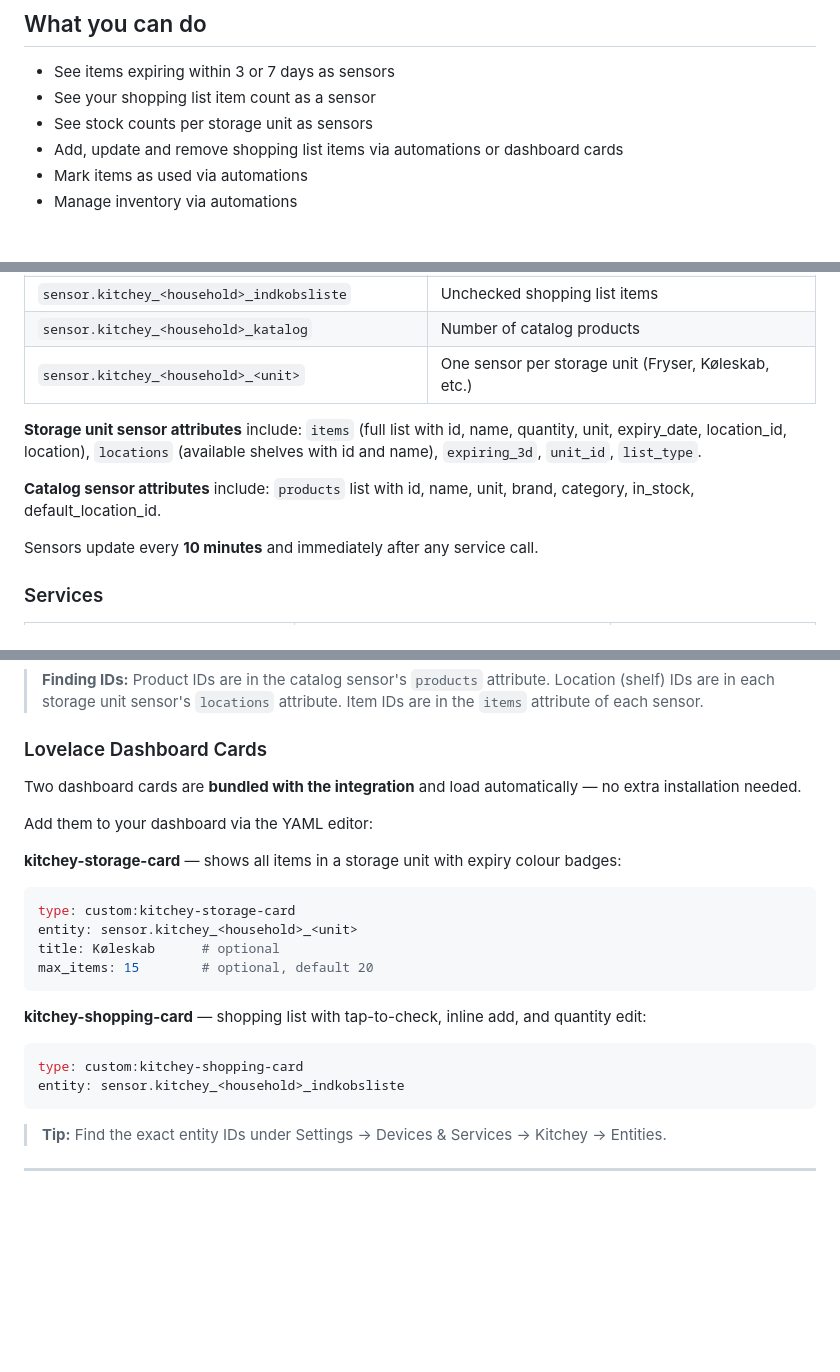
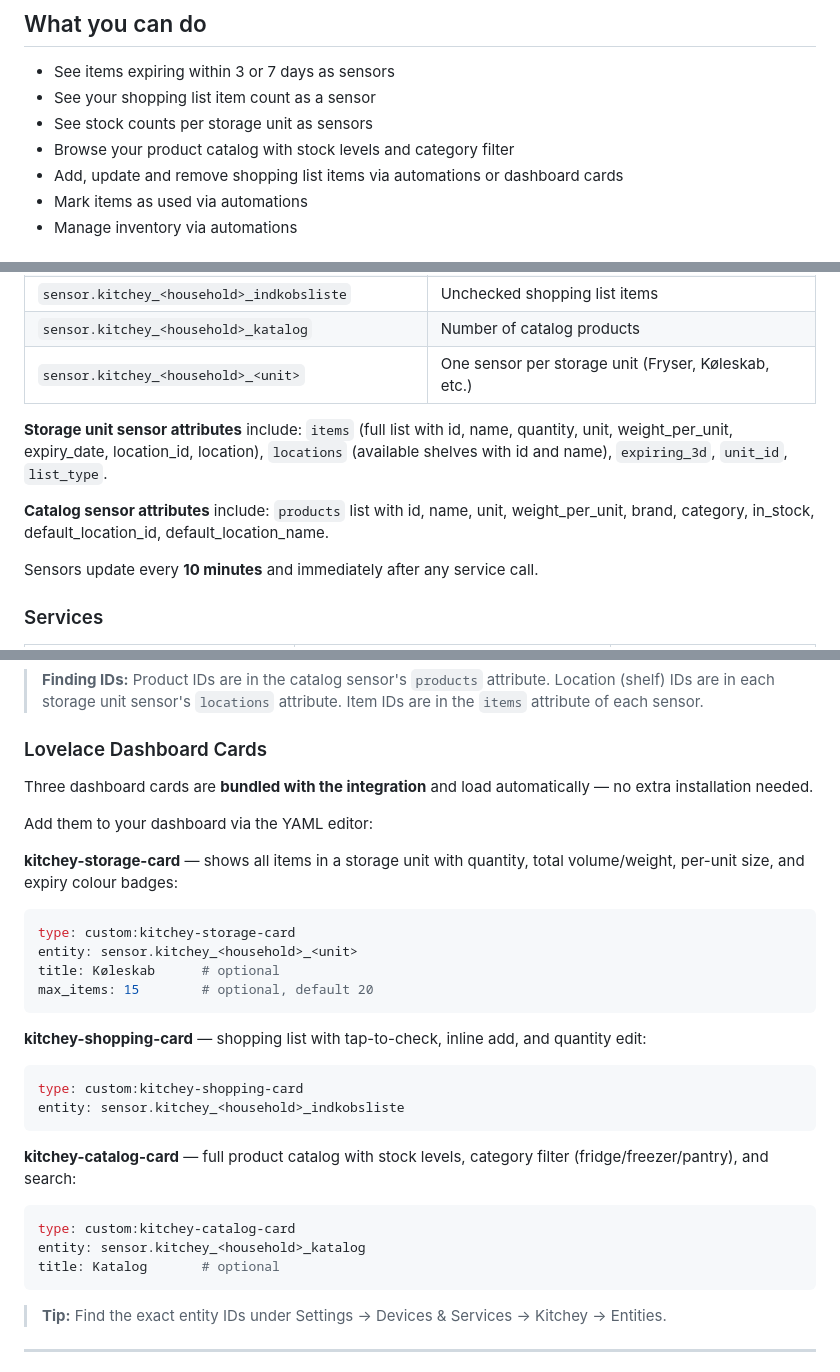
Before and after one commit to ZeppDK/kitchey-integrations, a Markdown page: README.md, 3 parts joined by grey strips. Rendered like a GitHub page; blank space fills up the shorter version.

Commit message:
docs: update README to reflect three Lovelace cards and full attribute lists
- "Two dashboard cards" → "Three dashboard cards"
- Add kitchey-catalog-card YAML example with entity and title fields
- Update storage unit sensor attributes to include weight_per_unit
- Update catalog sensor attributes to include weight_per_unit and default_location_name
- Add catalog browsing bullet to "What you can do" section
- Improve kitchey-storage-card description to mention qty/volume/per-unit size

Co-Authored-By: Claude Sonnet 4.6 <noreply@anthropic.com>

````diff
--- a/README.md
+++ b/README.md
@@ -7,6 +7,7 @@ Connect your [Kitchey](https://aihuset.dk/kitchey) fridge inventory to Home Assi
 - See items expiring within 3 or 7 days as sensors
 - See your shopping list item count as a sensor
 - See stock counts per storage unit as sensors
+- Browse your product catalog with stock levels and category filter
 - Add, update and remove shopping list items via automations or dashboard cards
 - Mark items as used via automations
 - Manage inventory via automations
@@ -60,9 +61,9 @@ Copy `custom_components/kitchey/` into your HA `config/custom_components/` folde
 | `sensor.kitchey_<household>_katalog` | Number of catalog products |
 | `sensor.kitchey_<household>_<unit>` | One sensor per storage unit (Fryser, Køleskab, etc.) |
 
-**Storage unit sensor attributes** include: `items` (full list with id, name, quantity, unit, expiry\_date, location\_id, location), `locations` (available shelves with id and name), `expiring_3d`, `unit_id`, `list_type`.
+**Storage unit sensor attributes** include: `items` (full list with id, name, quantity, unit, weight\_per\_unit, expiry\_date, location\_id, location), `locations` (available shelves with id and name), `expiring_3d`, `unit_id`, `list_type`.
 
-**Catalog sensor attributes** include: `products` list with id, name, unit, brand, category, in\_stock, default\_location\_id.
+**Catalog sensor attributes** include: `products` list with id, name, unit, weight\_per\_unit, brand, category, in\_stock, default\_location\_id, default\_location\_name.
 
 Sensors update every **10 minutes** and immediately after any service call.
 
@@ -84,11 +85,11 @@ Sensors update every **10 minutes** and immediately after any service call.
 
 ### Lovelace Dashboard Cards
 
-Two dashboard cards are **bundled with the integration** and load automatically — no extra installation needed.
+Three dashboard cards are **bundled with the integration** and load automatically — no extra installation needed.
 
 Add them to your dashboard via the YAML editor:
 
-**kitchey-storage-card** — shows all items in a storage unit with expiry colour badges:
+**kitchey-storage-card** — shows all items in a storage unit with quantity, total volume/weight, per-unit size, and expiry colour badges:
 ```yaml
 type: custom:kitchey-storage-card
 entity: sensor.kitchey_<household>_<unit>
@@ -100,6 +101,13 @@ max_items: 15        # optional, default 20
 ```yaml
 type: custom:kitchey-shopping-card
 entity: sensor.kitchey_<household>_indkobsliste
+```
+
+**kitchey-catalog-card** — full product catalog with stock levels, category filter (fridge/freezer/pantry), and search:
+```yaml
+type: custom:kitchey-catalog-card
+entity: sensor.kitchey_<household>_katalog
+title: Katalog       # optional
 ```
 
 > **Tip:** Find the exact entity IDs under Settings → Devices & Services → Kitchey → Entities.
````
